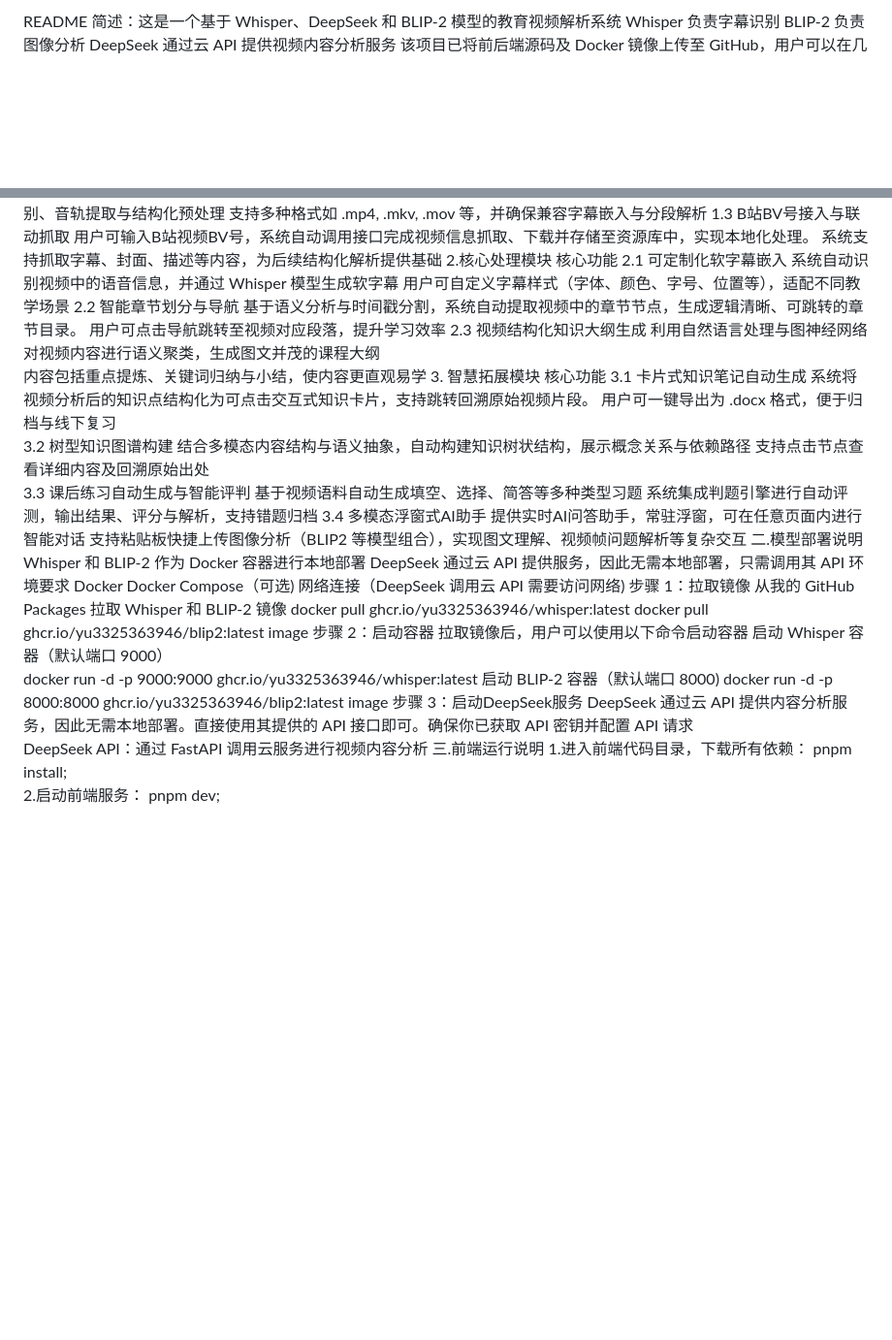
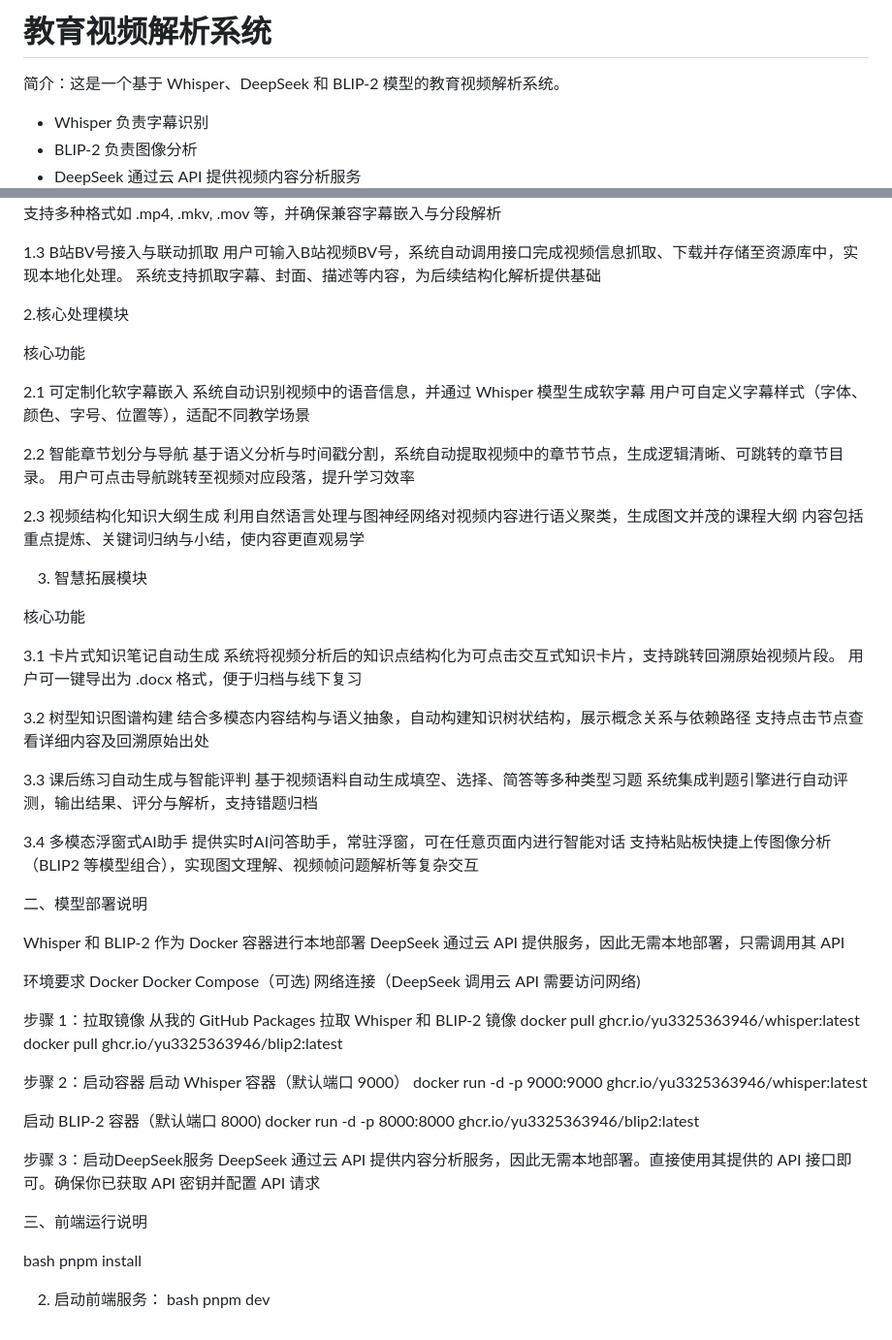
Before and after one commit to yu3325363946/EduVideoMind, a Markdown page: README.md, 2 parts joined by grey strips. Shown at 97% size. Drawn GitHub-style; blank space fills up the shorter version.

```diff
--- a/README.md
+++ b/README.md
@@ -1,4 +1,8 @@
-README 简述：这是一个基于 Whisper、DeepSeek 和 BLIP-2 模型的教育视频解析系统
-Whisper 负责字幕识别 BLIP-2 负责图像分析
-DeepSeek 通过云 API 提供视频内容分析服务
+# 教育视频解析系统
+
+简介：这是一个基于 Whisper、DeepSeek 和 BLIP-2 模型的教育视频解析系统。
+- Whisper 负责字幕识别
+- BLIP-2 负责图像分析
+- DeepSeek 通过云 API 提供视频内容分析服务
+
 该项目已将前后端源码及 Docker 镜像上传至 GitHub，用户可以在几分钟内完成部署。
@@ -9,45 +23,77 @@ DeepSeek 通过云 API 提供视频内容分析服务
 1.2 本地资源上传与预处理
 功能上本地视频资源的自动识别与展示，系统自动完成视频格式识别、音轨提取与结构化预处理
 支持多种格式如 .mp4, .mkv, .mov 等，并确保兼容字幕嵌入与分段解析
-1.3 B站BV号接入与联动抓取 用户可输入B站视频BV号，系统自动调用接口完成视频信息抓取、下载并存储至资源库中，实现本地化处理。
+
+1.3 B站BV号接入与联动抓取
+用户可输入B站视频BV号，系统自动调用接口完成视频信息抓取、下载并存储至资源库中，实现本地化处理。
 系统支持抓取字幕、封面、描述等内容，为后续结构化解析提供基础
-2.核心处理模块 核心功能
-2.1 可定制化软字幕嵌入 系统自动识别视频中的语音信息，并通过 Whisper 模型生成软字幕
+
+2.核心处理模块
+
+核心功能
+
+2.1 可定制化软字幕嵌入
+系统自动识别视频中的语音信息，并通过 Whisper 模型生成软字幕
 用户可自定义字幕样式（字体、颜色、字号、位置等），适配不同教学场景
-2.2 智能章节划分与导航 基于语义分析与时间戳分割，系统自动提取视频中的章节节点，生成逻辑清晰、可跳转的章节目录。
+
+2.2 智能章节划分与导航
+基于语义分析与时间戳分割，系统自动提取视频中的章节节点，生成逻辑清晰、可跳转的章节目录。
 用户可点击导航跳转至视频对应段落，提升学习效率
-2.3 视频结构化知识大纲生成 利用自然语言处理与图神经网络对视频内容进行语义聚类，生成图文并茂的课程大纲
+
+2.3 视频结构化知识大纲生成
+利用自然语言处理与图神经网络对视频内容进行语义聚类，生成图文并茂的课程大纲
 内容包括重点提炼、关键词归纳与小结，使内容更直观易学
-3. 智慧拓展模块 核心功能
+
+3. 智慧拓展模块
+
+核心功能
+
 3.1 卡片式知识笔记自动生成
 系统将视频分析后的知识点结构化为可点击交互式知识卡片，支持跳转回溯原始视频片段。
 用户可一键导出为 .docx 格式，便于归档与线下复习
+
 3.2 树型知识图谱构建
 结合多模态内容结构与语义抽象，自动构建知识树状结构，展示概念关系与依赖路径
 支持点击节点查看详细内容及回溯原始出处
+
 3.3 课后练习自动生成与智能评判
 基于视频语料自动生成填空、选择、简答等多种类型习题
 系统集成判题引擎进行自动评测，输出结果、评分与解析，支持错题归档
+
 3.4 多模态浮窗式AI助手
 提供实时AI问答助手，常驻浮窗，可在任意页面内进行智能对话
 支持粘贴板快捷上传图像分析（BLIP2 等模型组合），实现图文理解、视频帧问题解析等复杂交互
-二.模型部署说明
+
+二、模型部署说明
+
 Whisper 和 BLIP-2 作为 Docker 容器进行本地部署
 DeepSeek 通过云 API 提供服务，因此无需本地部署，只需调用其 API
+
 环境要求
-Docker Docker Compose（可选)
+Docker
+Docker Compose（可选)
 网络连接（DeepSeek 调用云 API 需要访问网络)
+
 步骤 1：拉取镜像
 从我的 GitHub Packages 拉取 Whisper 和 BLIP-2 镜像
- docker pull ghcr.io/yu3325363946/whisper:latest docker pull ghcr.io/yu3325363946/blip2:latest image
-步骤 2：启动容器 拉取镜像后，用户可以使用以下命令启动容器
+docker pull ghcr.io/yu3325363946/whisper:latest
+docker pull ghcr.io/yu3325363946/blip2:latest
+
+步骤 2：启动容器
 启动 Whisper 容器（默认端口 9000）
 docker run -d -p 9000:9000 ghcr.io/yu3325363946/whisper:latest
+
 启动 BLIP-2 容器（默认端口 8000)
-docker run -d -p 8000:8000 ghcr.io/yu3325363946/blip2:latest image
+docker run -d -p 8000:8000 ghcr.io/yu3325363946/blip2:latest
+
 步骤 3：启动DeepSeek服务
 DeepSeek 通过云 API 提供内容分析服务，因此无需本地部署。直接使用其提供的 API 接口即可。确保你已获取 API 密钥并配置 API 请求
-DeepSeek API：通过 FastAPI 调用云服务进行视频内容分析
-三.前端运行说明
-1.进入前端代码目录，下载所有依赖： pnpm install;
-2.启动前端服务： pnpm dev;
+
+三、前端运行说明
+
+bash
+pnpm install
+
+2. 启动前端服务：
+bash
+pnpm dev
```
Also changed, not shown: other parts of README.md (+14 -4 lines).
